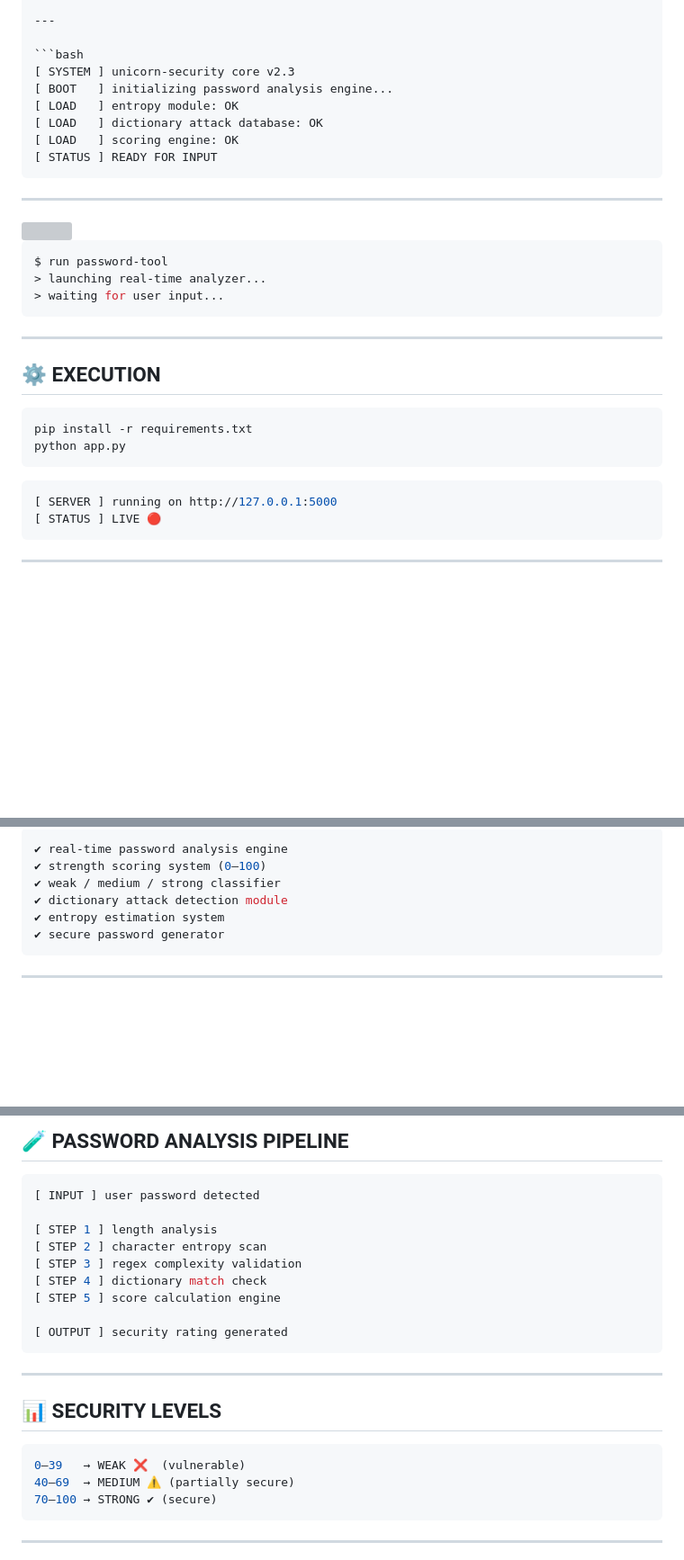
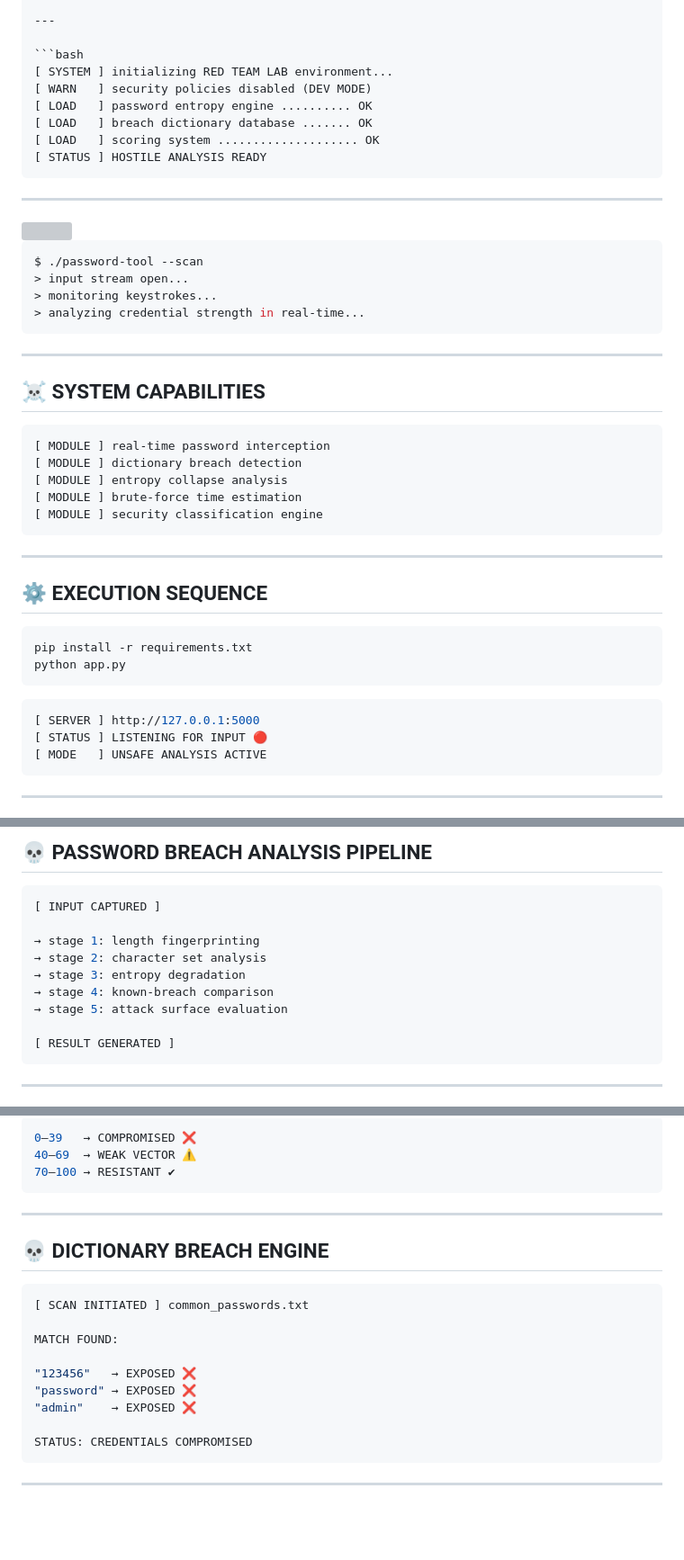
Before and after one commit to unicorn-rm/password-tool, a Markdown page: README.md, 3 parts joined by grey strips. Shown at 90% size. Drawn GitHub-style; blank space fills up the shorter version; grey boxes are pictures that could not be loaded.

`````diff
--- a/README.md
+++ b/README.md
@@ -18,12 +18,12 @@
 ---
 
 ```bash
-[ SYSTEM ] unicorn-security core v2.3
-[ BOOT   ] initializing password analysis engine...
-[ LOAD   ] entropy module: OK
-[ LOAD   ] dictionary attack database: OK
-[ LOAD   ] scoring engine: OK
-[ STATUS ] READY FOR INPUT
+[ SYSTEM ] initializing RED TEAM LAB environment...
+[ WARN   ] security policies disabled (DEV MODE)
+[ LOAD   ] password entropy engine .......... OK
+[ LOAD   ] breach dictionary database ....... OK
+[ LOAD   ] scoring system .................... OK
+[ STATUS ] HOSTILE ANALYSIS READY
 ````
 
 ---
@@ -32,22 +32,36 @@
 
-```bash
-$ run password-tool
-> launching real-time analyzer...
-> waiting for user input...
+```bash id="k8wq3p"
+$ ./password-tool --scan
+> input stream open...
+> monitoring keystrokes...
+> analyzing credential strength in real-time...
 ```
 
 ---
 
-## ⚙️ EXECUTION
+## ☠️ SYSTEM CAPABILITIES
 
-```bash
+```bash id="v9c2lm"
+[ MODULE ] real-time password interception
+[ MODULE ] dictionary breach detection
+[ MODULE ] entropy collapse analysis
+[ MODULE ] brute-force time estimation
+[ MODULE ] security classification engine
+```
+
+---
+
+## ⚙️ EXECUTION SEQUENCE
+
+```bash id="q4z8ax"
 pip install -r requirements.txt
 python app.py
 ```
 
-```bash
-[ SERVER ] running on http://127.0.0.1:5000
-[ STATUS ] LIVE 🔴
+```bash id="2xk9fd"
+[ SERVER ] http://127.0.0.1:5000
+[ STATUS ] LISTENING FOR INPUT 🔴
+[ MODE   ] UNSAFE ANALYSIS ACTIVE
 ```
 
 ---
@@ -56,11 +70,16 @@ python app.py
 
-```bash
-✔ real-time password analysis engine
-✔ strength scoring system (0–100)
-✔ weak / medium / strong classifier
-✔ dictionary attack detection module
-✔ entropy estimation system
-✔ secure password generator
+## 💀 PASSWORD BREACH ANALYSIS PIPELINE
+
+```bash id="h1p7sd"
+[ INPUT CAPTURED ]
+
+→ stage 1: length fingerprinting
+→ stage 2: character set analysis
+→ stage 3: entropy degradation
+→ stage 4: known-breach comparison
+→ stage 5: attack surface evaluation
+
+[ RESULT GENERATED ]
 ```
 
 ---
@@ -69,26 +88,24 @@ python app.py
 
-## 🧪 PASSWORD ANALYSIS PIPELINE
-
-```bash
-[ INPUT ] user password detected
-
-[ STEP 1 ] length analysis
-[ STEP 2 ] character entropy scan
-[ STEP 3 ] regex complexity validation
-[ STEP 4 ] dictionary match check
-[ STEP 5 ] score calculation engine
-
-[ OUTPUT ] security rating generated
+```bash id="w3k9vn"
+0–39   → COMPROMISED ❌
+40–69  → WEAK VECTOR ⚠️
+70–100 → RESISTANT ✔
 ```
 
 ---
 
-## 📊 SECURITY LEVELS
+## 💀 DICTIONARY BREACH ENGINE
 
-```bash
-0–39   → WEAK ❌  (vulnerable)
-40–69  → MEDIUM ⚠️ (partially secure)
-70–100 → STRONG ✔ (secure)
+```bash id="b8x2qz"
+[ SCAN INITIATED ] common_passwords.txt
+
+MATCH FOUND:
+
+"123456"   → EXPOSED ❌
+"password" → EXPOSED ❌
+"admin"    → EXPOSED ❌
+
+STATUS: CREDENTIALS COMPROMISED
 ```
 
 ---
`````
Also changed, not shown: other parts of README.md (+63 -73 lines).
